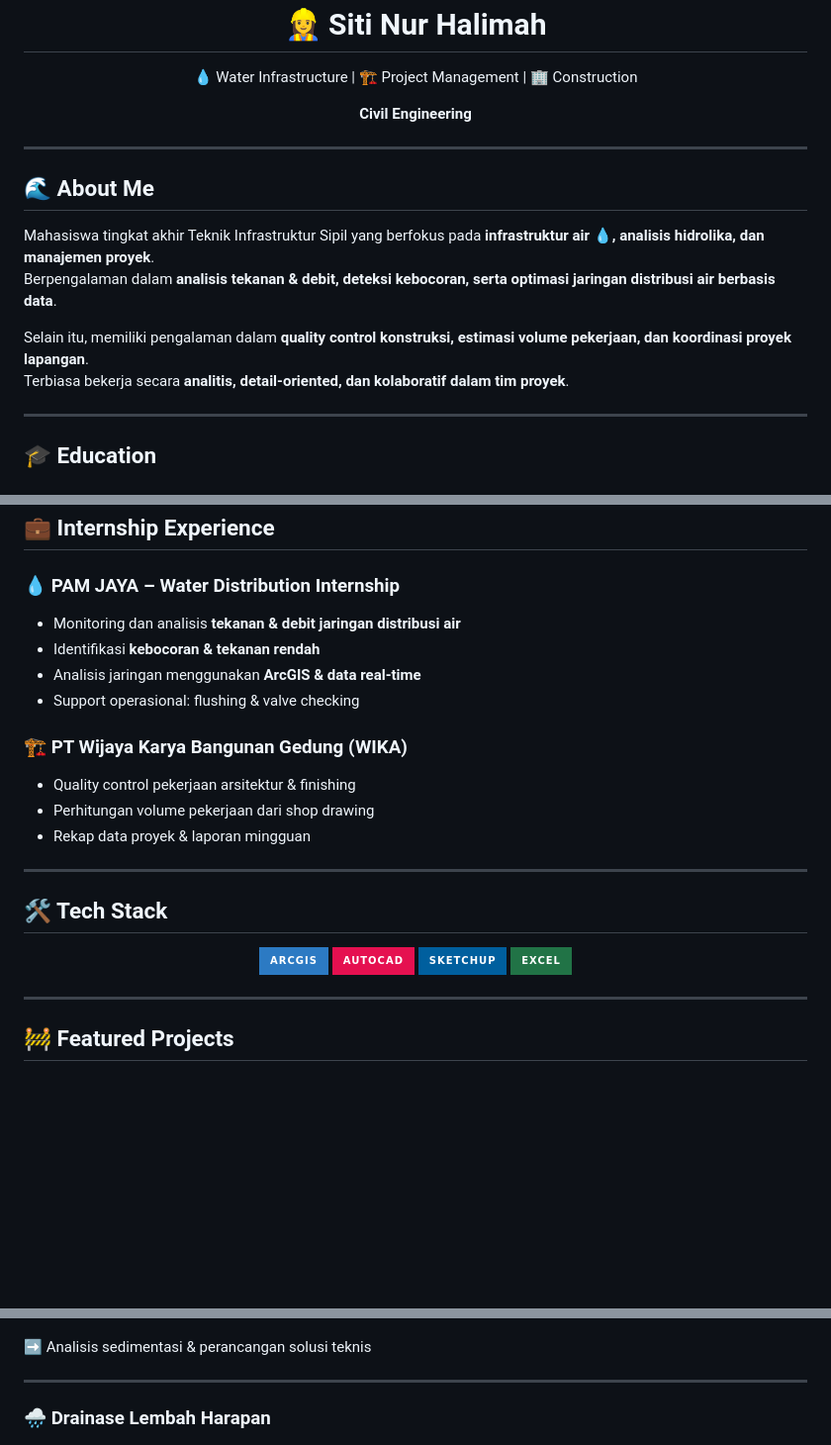
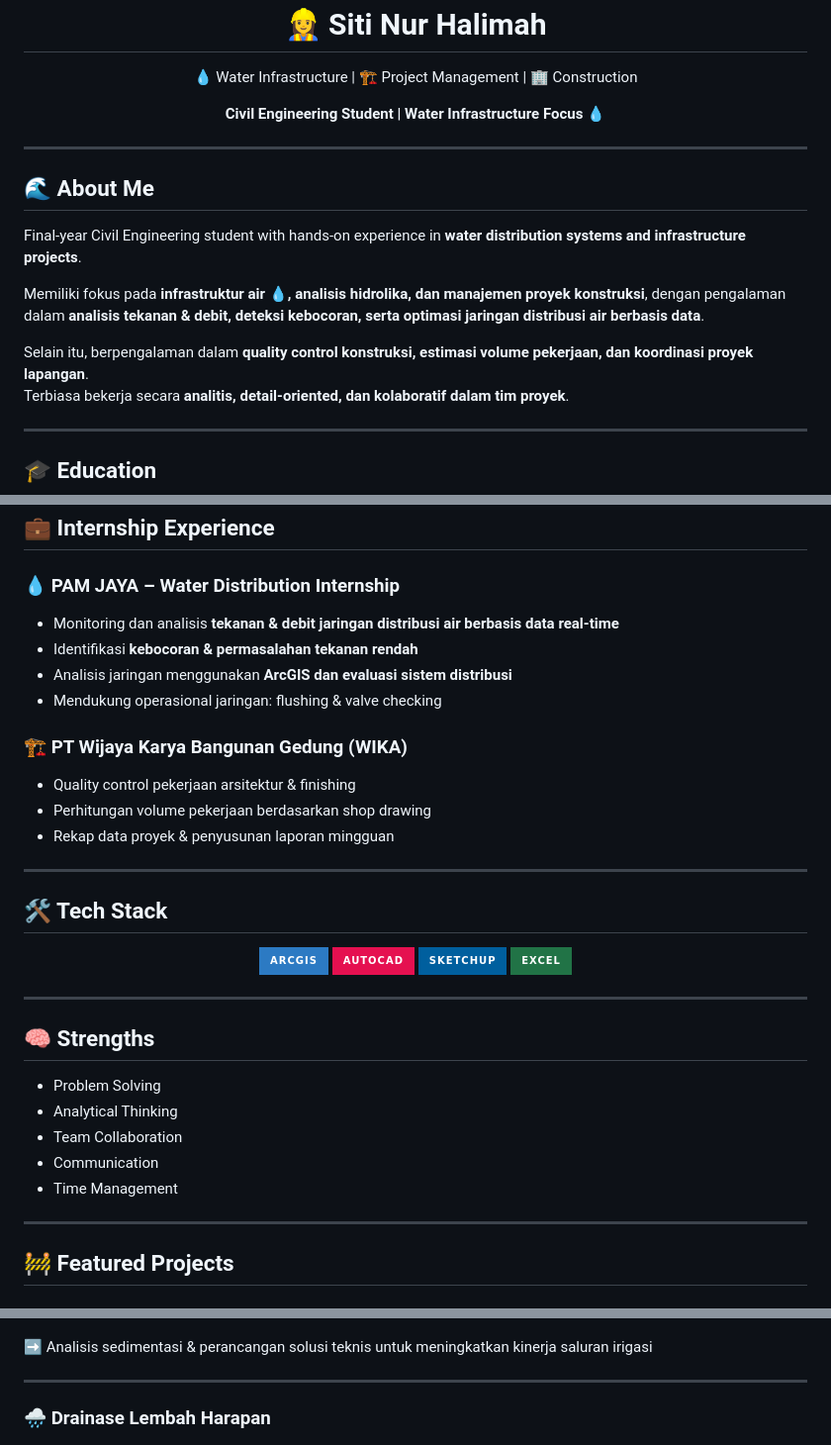
Before and after one commit to halimahstn/portofolio, a Markdown page: README.md, 3 parts joined by grey strips. Shown at 99% size. Drawn GitHub-style; badges without logos; blank space fills up the shorter version.

```diff
--- a/README.md
+++ b/README.md
@@ -9,16 +9,17 @@
 </p>
 
 <p align="center">
-<b>Civil Engineering</b>
+<b>Civil Engineering Student | Water Infrastructure Focus 💧</b>
 </p>
 
 ---
 
 ## 🌊 About Me
-Mahasiswa tingkat akhir Teknik Infrastruktur Sipil yang berfokus pada **infrastruktur air 💧, analisis hidrolika, dan manajemen proyek**.
-Berpengalaman dalam **analisis tekanan & debit, deteksi kebocoran, serta optimasi jaringan distribusi air berbasis data**.
+Final-year Civil Engineering student with hands-on experience in **water distribution systems and infrastructure projects**.
 
-Selain itu, memiliki pengalaman dalam **quality control konstruksi, estimasi volume pekerjaan, dan koordinasi proyek lapangan**.
+Memiliki fokus pada **infrastruktur air 💧, analisis hidrolika, dan manajemen proyek konstruksi**, dengan pengalaman dalam **analisis tekanan & debit, deteksi kebocoran, serta optimasi jaringan distribusi air berbasis data**.
+
+Selain itu, berpengalaman dalam **quality control konstruksi, estimasi volume pekerjaan, dan koordinasi proyek lapangan**.
 Terbiasa bekerja secara **analitis, detail-oriented, dan kolaboratif dalam tim proyek**.
 
 ---
@@ -46,15 +47,15 @@ Konstruksi Gedung, Sanitasi, dan Perawatan
 ## 💼 Internship Experience
 
 ### 💧 PAM JAYA – Water Distribution Internship
-- Monitoring dan analisis **tekanan & debit jaringan distribusi air**
-- Identifikasi **kebocoran & tekanan rendah**
-- Analisis jaringan menggunakan **ArcGIS & data real-time**
-- Support operasional: flushing & valve checking
+- Monitoring dan analisis **tekanan & debit jaringan distribusi air berbasis data real-time**
+- Identifikasi **kebocoran & permasalahan tekanan rendah**
+- Analisis jaringan menggunakan **ArcGIS dan evaluasi sistem distribusi**
+- Mendukung operasional jaringan: flushing & valve checking
 
 ### 🏗️ PT Wijaya Karya Bangunan Gedung (WIKA)
 - Quality control pekerjaan arsitektur & finishing
-- Perhitungan volume pekerjaan dari shop drawing
-- Rekap data proyek & laporan mingguan
+- Perhitungan volume pekerjaan berdasarkan shop drawing
+- Rekap data proyek & penyusunan laporan mingguan
 
 ---
 
@@ -68,13 +69,22 @@ Konstruksi Gedung, Sanitasi, dan Perawatan
 
 ---
 
+## 🧠 Strengths
+- Problem Solving
+- Analytical Thinking
+- Team Collaboration
+- Communication
+- Time Management
+
+---
+
 ## 🚧 Featured Projects
 
 ### 💧 Rehabilitasi Irigasi Tarum Utara Barat
 <p align="center">
   <img src="proter.jpeg" width="80%" />
 </p>
-➡️ Analisis sedimentasi & perancangan solusi teknis
+➡️ Analisis sedimentasi & perancangan solusi teknis untuk meningkatkan kinerja saluran irigasi
 
 ---
 
```
Also changed, not shown: other parts of README.md (+2 -2 lines).
